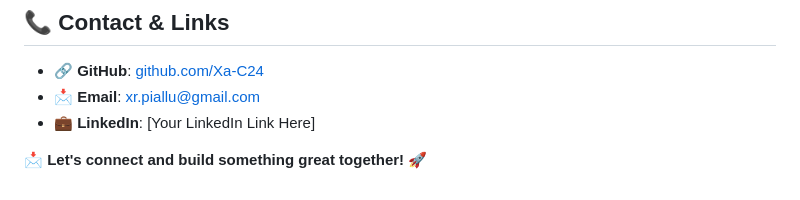
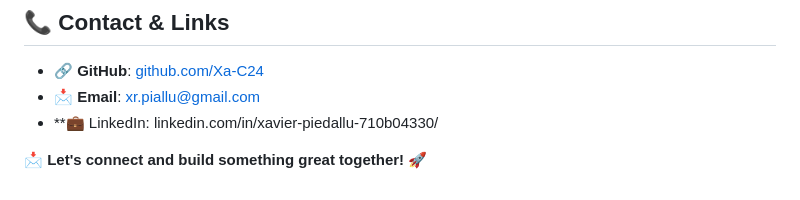
Before and after one commit to Xa-C24/Portfolio_, a Markdown page: README.md, the part around the change. Rendered like a GitHub page.

Commit message:
Readme Portfolio

```diff
--- a/README.md
+++ b/README.md
@@ -46,6 +46,6 @@ As I complete my training at **Holberton School (March 2025)**, I am actively lo
 
 - **🔗 GitHub**: [github.com/Xa-C24](https://github.com/Xa-C24)
 - **📩 Email**: xr.piallu@gmail.com
-- **💼 LinkedIn**: [Your LinkedIn Link Here]
+- **💼 LinkedIn: linkedin.com/in/xavier-piedallu-710b04330/
 
 📩 **Let's connect and build something great together!** 🚀
```
